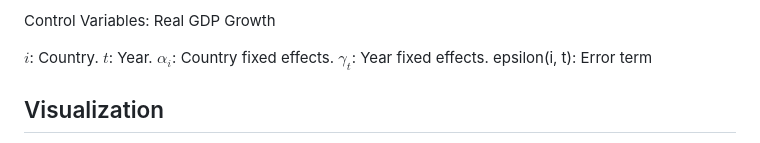
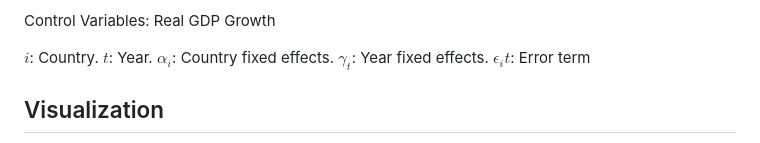
Before and after one commit to chaeyeonguc/R-II_final, a Markdown page: writeup.md, the part around the change. Rendered like a GitHub page.

```diff
--- a/writeup.md
+++ b/writeup.md
@@ -51,7 +51,7 @@ $i$: Country.
 $t$: Year.
 $𝛼_𝑖$: Country fixed effects.
 $𝛾_𝑡$: Year fixed effects.
-epsilon(i, t): Error term
+$𝜖_𝑖𝑡$: Error term
 
 ## Visualization
 There are two static plots and shinyapps, respectively.
```
